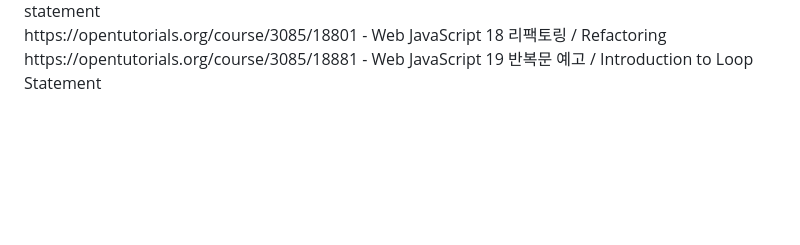
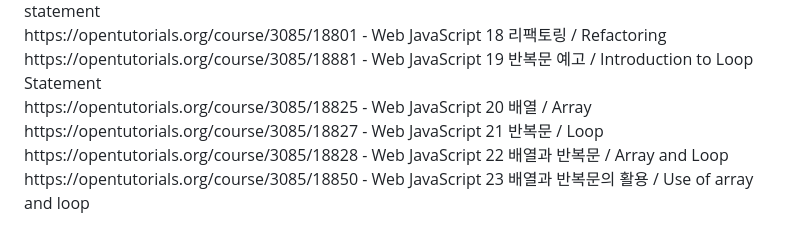
Before and after one commit to KoreanBeaver/HTML-study, a Markdown page: Readme.md, the part around the change. Drawn GitHub-style; blank space fills up the shorter version.

```diff
--- a/Readme.md
+++ b/Readme.md
@@ -72,6 +72,9 @@
   https://opentutorials.org/course/3085/18878 - Web JavaScript 17 조건문의 활용 / Use of conditional statement <br>
   https://opentutorials.org/course/3085/18801 - Web JavaScript 18 리팩토링 / Refactoring <br>
   https://opentutorials.org/course/3085/18881 - Web JavaScript 19 반복문 예고 / Introduction to Loop Statement <br>
-
+  https://opentutorials.org/course/3085/18825 - Web JavaScript 20 배열 / Array <br>
+  https://opentutorials.org/course/3085/18827 - Web JavaScript 21 반복문 / Loop <br>
+  https://opentutorials.org/course/3085/18828 - Web JavaScript 22 배열과 반복문 / Array and Loop <br>
+  https://opentutorials.org/course/3085/18850 - Web JavaScript 23 배열과 반복문의 활용 / Use of array and loop <br>
 
 </p>
```
